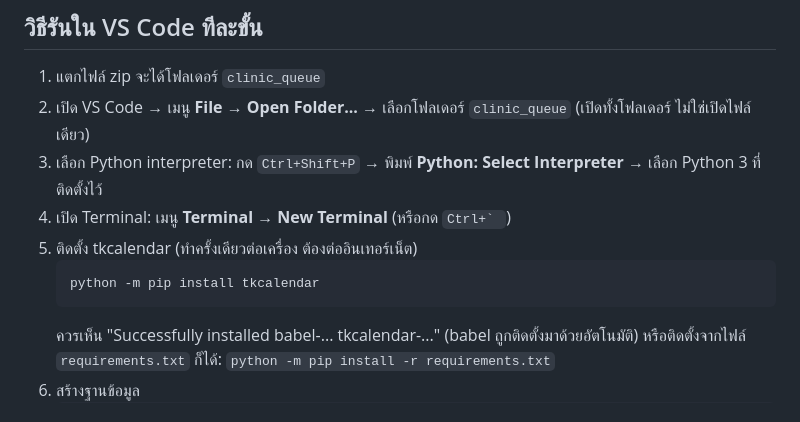
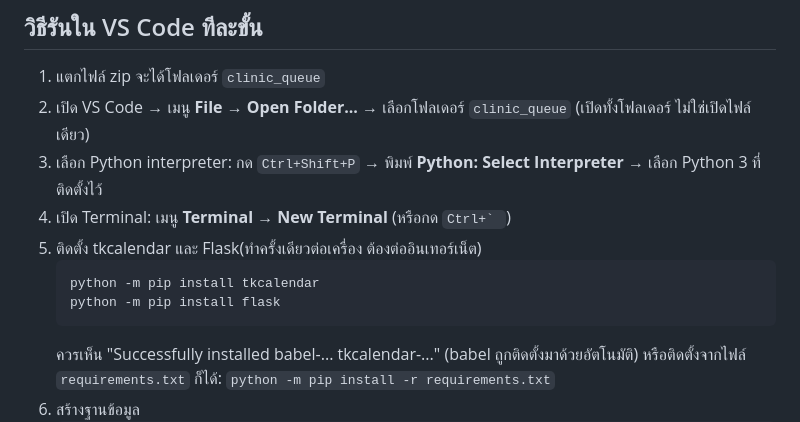
Before and after one commit to P1nkcha/pinku-hospital-queue, a Markdown page: README.md, the part around the change. GitHub-like rendering.

Commit message:
Add Flask installation to README
Updated installation instructions to include Flask.

````diff
--- a/README.md
+++ b/README.md
@@ -37,9 +37,10 @@
 2. เปิด VS Code → เมนู **File → Open Folder...** → เลือกโฟลเดอร์ `clinic_queue` (เปิดทั้งโฟลเดอร์ ไม่ใช่เปิดไฟล์เดียว)
 3. เลือก Python interpreter: กด `Ctrl+Shift+P` → พิมพ์ **Python: Select Interpreter** → เลือก Python 3 ที่ติดตั้งไว้
 4. เปิด Terminal: เมนู **Terminal → New Terminal** (หรือกด ``Ctrl+` ``)
-5. ติดตั้ง tkcalendar (ทำครั้งเดียวต่อเครื่อง ต้องต่ออินเทอร์เน็ต)
+5. ติดตั้ง tkcalendar และ Flask(ทำครั้งเดียวต่อเครื่อง ต้องต่ออินเทอร์เน็ต)
    ```
    python -m pip install tkcalendar
+   python -m pip install flask
    ```
    ควรเห็น "Successfully installed babel-... tkcalendar-..." (babel ถูกติดตั้งมาด้วยอัตโนมัติ)
    หรือติดตั้งจากไฟล์ `requirements.txt` ก็ได้: `python -m pip install -r requirements.txt`
````
